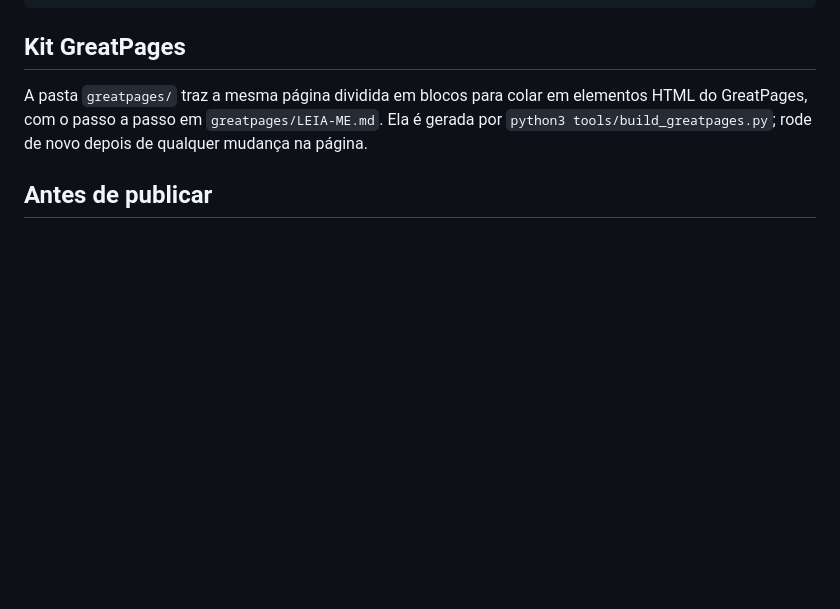
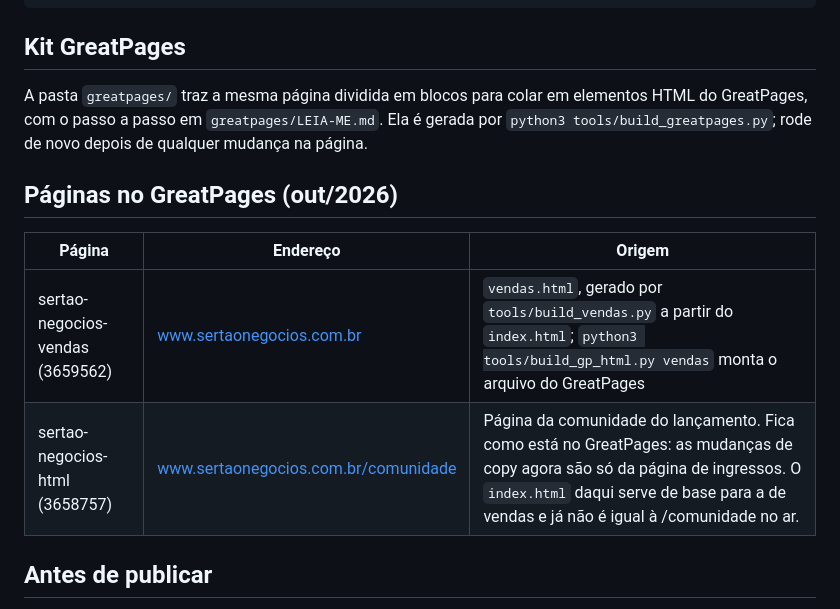
Before and after one commit to jefersondutrasbpb2-lgtm/JEFERSON-TESTE, a Markdown page: sertao-negocios/README.md, the part around the change. Drawn GitHub-style; blank space fills up the shorter version.

Commit message:
README: qual página do GreatPages sai de qual arquivo
A /comunidade fica como está; as mudanças de copy agora são só da página de ingressos.

Co-Authored-By: Claude Opus 5.5 <noreply@anthropic.com>
Claude-Session: https://claude.ai/code/session_01P6SLFSnrbDPpuvp6goeQ4B

```diff
--- a/sertao-negocios/README.md
+++ b/sertao-negocios/README.md
@@ -11,6 +11,13 @@ python3 -m http.server 8080 --directory sertao-negocios
 ## Kit GreatPages
 
 A pasta `greatpages/` traz a mesma página dividida em blocos para colar em elementos HTML do GreatPages, com o passo a passo em `greatpages/LEIA-ME.md`. Ela é gerada por `python3 tools/build_greatpages.py`; rode de novo depois de qualquer mudança na página.
+
+## Páginas no GreatPages (out/2026)
+
+| Página | Endereço | Origem |
+|---|---|---|
+| sertao-negocios-vendas (3659562) | www.sertaonegocios.com.br | `vendas.html`, gerado por `tools/build_vendas.py` a partir do `index.html`; `python3 tools/build_gp_html.py vendas` monta o arquivo do GreatPages |
+| sertao-negocios-html (3658757) | www.sertaonegocios.com.br/comunidade | Página da comunidade do lançamento. Fica como está no GreatPages: as mudanças de copy agora são só da página de ingressos. O `index.html` daqui serve de base para a de vendas e já não é igual à /comunidade no ar. |
 
 ## Antes de publicar
 
```
